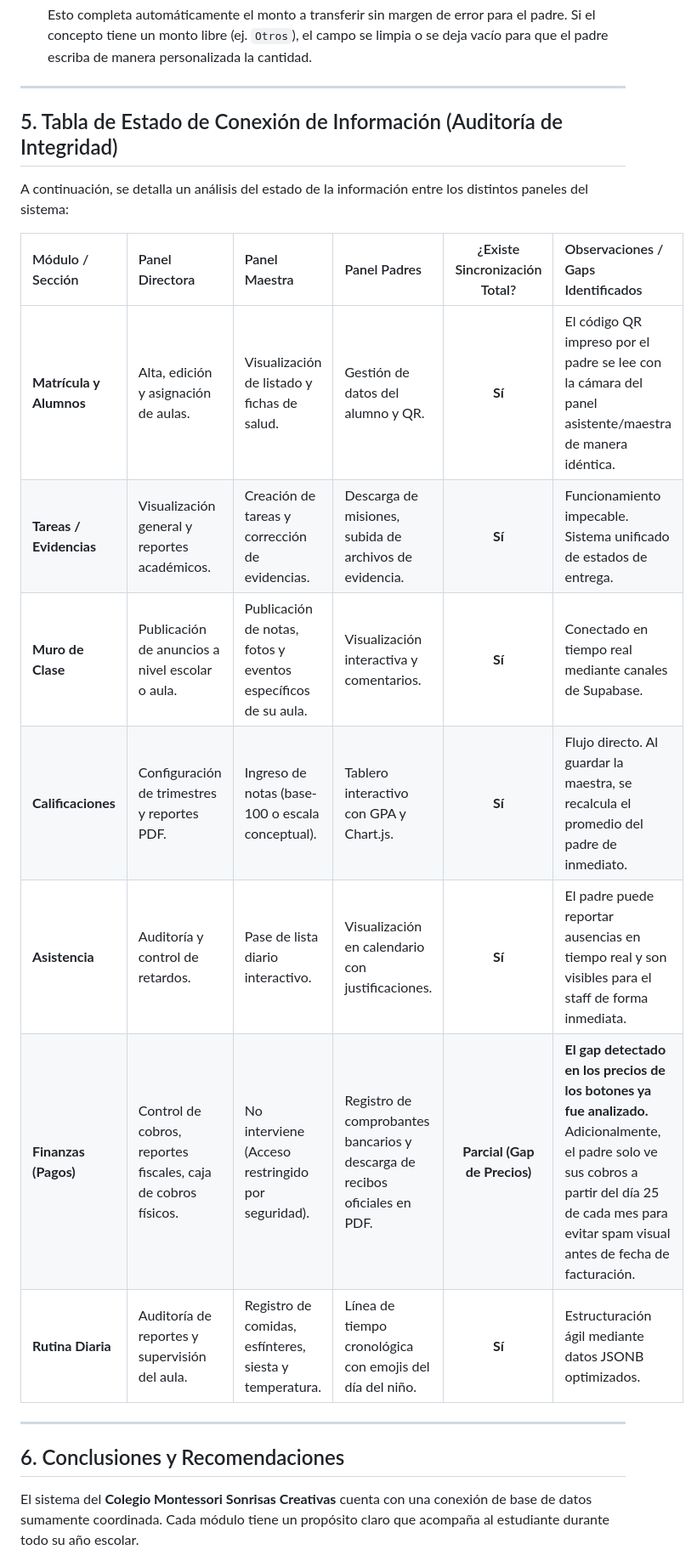
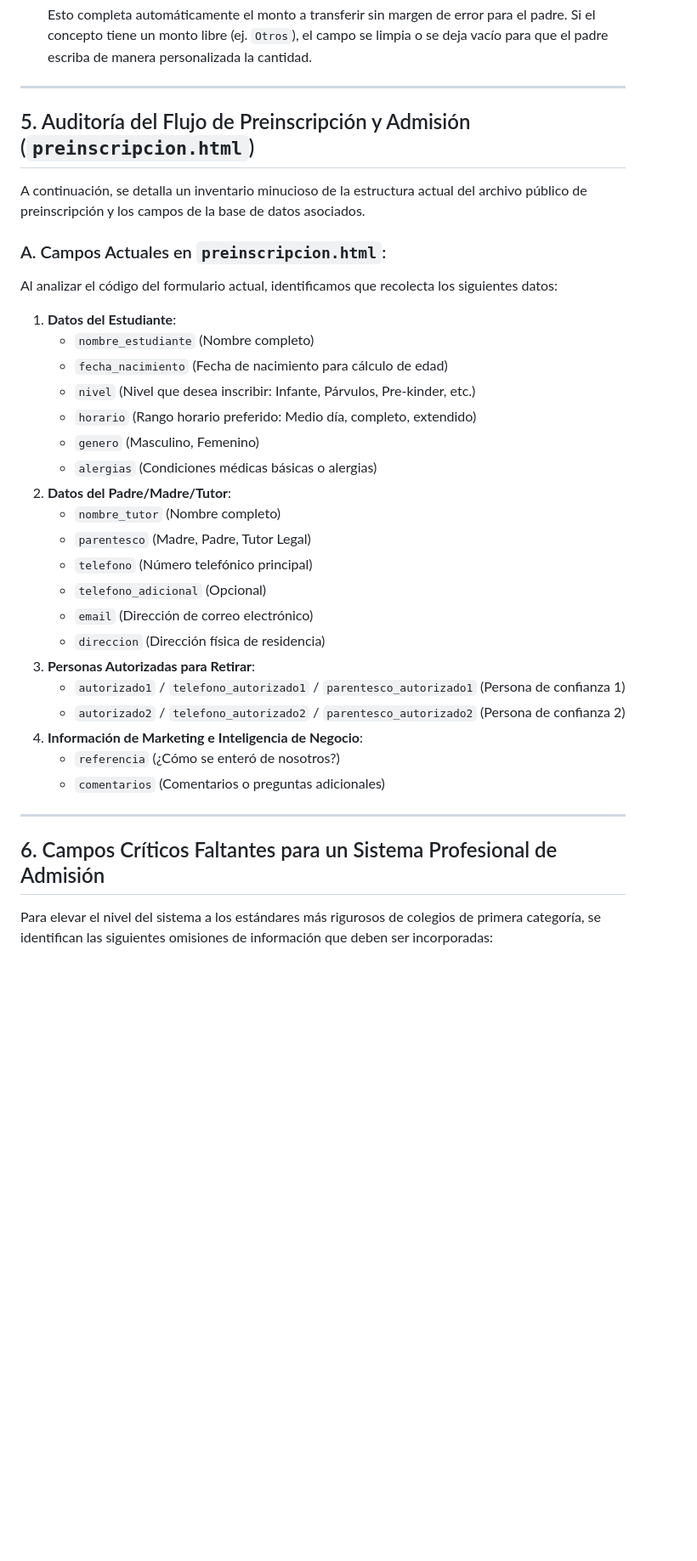
Before and after one commit to montessorisonrisascreativas94-dev/sistema-de-estancia2, a Markdown page: INFORME_CONEXION_PANELES.md, the part around one of its changes. Shown at 85% size. Drawn GitHub-style; blank space fills up the shorter version.

```diff
--- a/INFORME_CONEXION_PANELES.md
+++ b/INFORME_CONEXION_PANELES.md
@@ -155,23 +157,36 @@ Para conectar la información y corregir este desliz, el flujo lógico debe oper
 
 ---
 
-## 5. Tabla de Estado de Conexión de Información (Auditoría de Integridad)
+## 5. Auditoría del Flujo de Preinscripción y Admisión (`preinscripcion.html`)
 
-A continuación, se detalla un análisis del estado de la información entre los distintos paneles del sistema:
+A continuación, se detalla un inventario minucioso de la estructura actual del archivo público de preinscripción y los campos de la base de datos asociados.
 
-| Módulo / Sección | Panel Directora | Panel Maestra | Panel Padres | ¿Existe Sincronización Total? | Observaciones / Gaps Identificados |
-| :--- | :--- | :--- | :--- | :---: | :--- |
-| **Matrícula y Alumnos** | Alta, edición y asignación de aulas. | Visualización de listado y fichas de salud. | Gestión de datos del alumno y QR. | **Sí** | El código QR impreso por el padre se lee con la cámara del panel asistente/maestra de manera idéntica. |
-| **Tareas / Evidencias** | Visualización general y reportes académicos. | Creación de tareas y corrección de evidencias. | Descarga de misiones, subida de archivos de evidencia. | **Sí** | Funcionamiento impecable. Sistema unificado de estados de entrega. |
-| **Muro de Clase** | Publicación de anuncios a nivel escolar o aula. | Publicación de notas, fotos y eventos específicos de su aula. | Visualización interactiva y comentarios. | **Sí** | Conectado en tiempo real mediante canales de Supabase. |
-| **Calificaciones** | Configuración de trimestres y reportes PDF. | Ingreso de notas (base-100 o escala conceptual). | Tablero interactivo con GPA y Chart.js. | **Sí** | Flujo directo. Al guardar la maestra, se recalcula el promedio del padre de inmediato. |
-| **Asistencia** | Auditoría y control de retardos. | Pase de lista diario interactivo. | Visualización en calendario con justificaciones. | **Sí** | El padre puede reportar ausencias en tiempo real y son visibles para el staff de forma inmediata. |
-| **Finanzas (Pagos)** | Control de cobros, reportes fiscales, caja de cobros físicos. | No interviene (Acceso restringido por seguridad). | Registro de comprobantes bancarios y descarga de recibos oficiales en PDF. | **Parcial (Gap de Precios)** | **El gap detectado en los precios de los botones ya fue analizado.** Adicionalmente, el padre solo ve sus cobros a partir del día 25 de cada mes para evitar spam visual antes de fecha de facturación. |
-| **Rutina Diaria** | Auditoría de reportes y supervisión del aula. | Registro de comidas, esfínteres, siesta y temperatura. | Línea de tiempo cronológica con emojis del día del niño. | **Sí** | Estructuración ágil mediante datos JSONB optimizados. |
+### A. Campos Actuales en `preinscripcion.html`:
+Al analizar el código del formulario actual, identificamos que recolecta los siguientes datos:
+1. **Datos del Estudiante**:
+   - `nombre_estudiante` (Nombre completo)
+   - `fecha_nacimiento` (Fecha de nacimiento para cálculo de edad)
+   - `nivel` (Nivel que desea inscribir: Infante, Párvulos, Pre-kinder, etc.)
+   - `horario` (Rango horario preferido: Medio día, completo, extendido)
+   - `genero` (Masculino, Femenino)
+   - `alergias` (Condiciones médicas básicas o alergias)
+2. **Datos del Padre/Madre/Tutor**:
+   - `nombre_tutor` (Nombre completo)
+   - `parentesco` (Madre, Padre, Tutor Legal)
+   - `telefono` (Número telefónico principal)
+   - `telefono_adicional` (Opcional)
+   - `email` (Dirección de correo electrónico)
+   - `direccion` (Dirección física de residencia)
+3. **Personas Autorizadas para Retirar**:
+   - `autorizado1` / `telefono_autorizado1` / `parentesco_autorizado1` (Persona de confianza 1)
+   - `autorizado2` / `telefono_autorizado2` / `parentesco_autorizado2` (Persona de confianza 2)
+4. **Información de Marketing e Inteligencia de Negocio**:
+   - `referencia` (¿Cómo se enteró de nosotros?)
+   - `comentarios` (Comentarios o preguntas adicionales)
 
 ---
 
-## 6. Conclusiones y Recomendaciones
+## 6. Campos Críticos Faltantes para un Sistema Profesional de Admisión
 
-El sistema del **Colegio Montessori Sonrisas Creativas** cuenta con una conexión de base de datos sumamente coordinada. Cada módulo tiene un propósito claro que acompaña al estudiante durante todo su año escolar.
+Para elevar el nivel del sistema a los estándares más rigurosos de colegios de primera categoría, se identifican las siguientes omisiones de información que deben ser incorporadas:
 
```
Also changed, not shown: other parts of INFORME_CONEXION_PANELES.md (+72 -3 lines).
